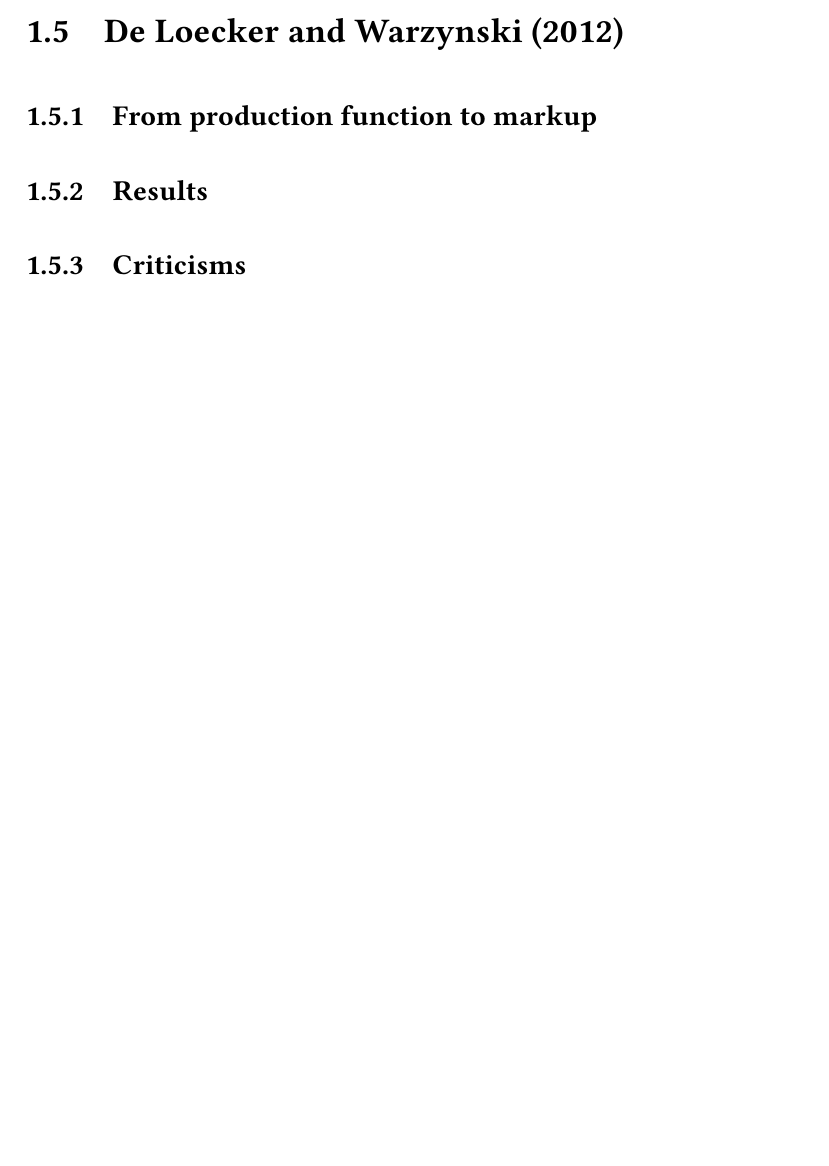
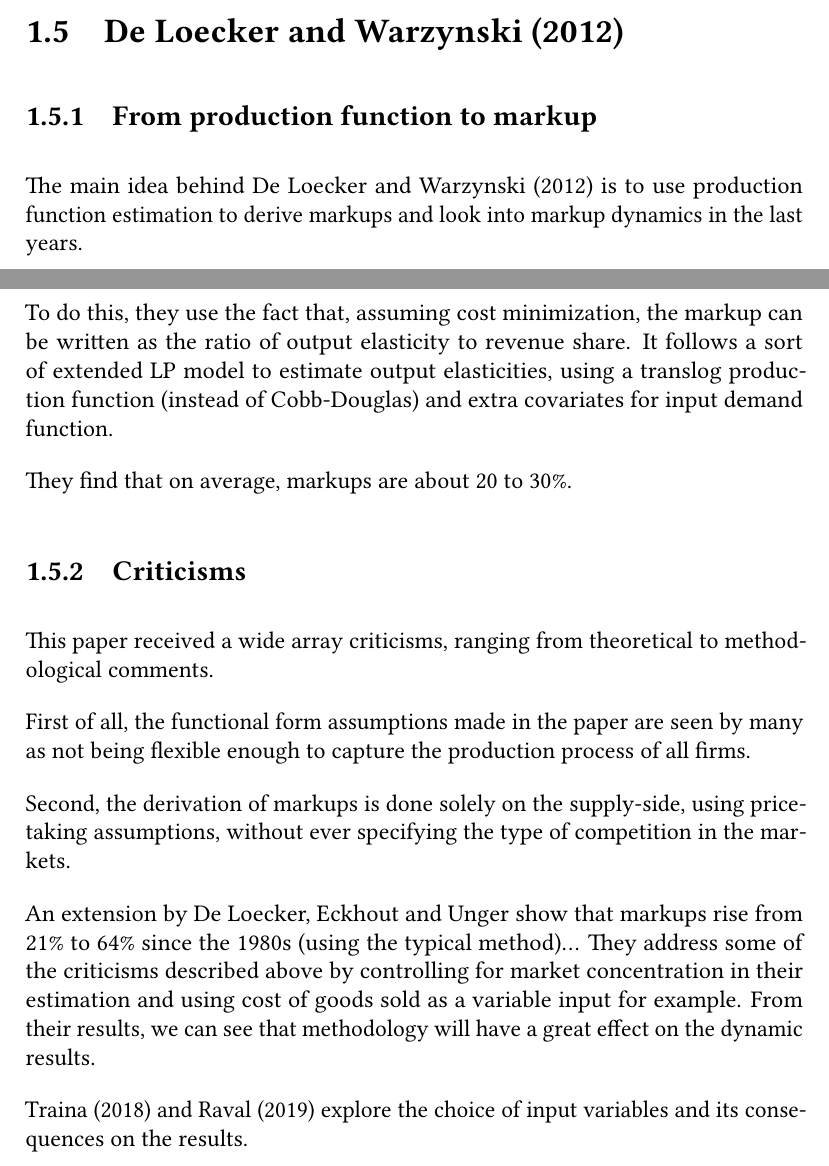
Before and after one commit to sarkispa/LectureNotes, a LaTeX thesis (io/io2/8854_LectureNotes.tex, which reads io/io2/chapters/production.tex): part of page 10 of 35 before the commit and two parts of pages 10 and 11 of 36 after it, the two joined at a grey line, cut so that both start at the same text, the shorter picture padded with empty space. Compiled offline with pdfLaTeX.

Commit message:
IO2: finished production ch.

```diff
--- a/io/io2/chapters/production.tex
+++ b/io/io2/chapters/production.tex
@@ -65,10 +65,20 @@ Again, the estimation procedure is very similar to the two previous approaches,
 
 \subsection{From production function to markup}
 
+The main idea behind De Loecker and Warzynski (2012) is to use production function estimation to derive markups and look into markup dynamics in the last years.
 
+To do this, they use the fact that, assuming cost minimization, the markup can be written as the ratio of output elasticity to revenue share. It follows a sort of extended LP model to estimate output elasticities, using a translog production function (instead of Cobb-Douglas) and extra covariates for input demand function.
 
-\subsection{Results}
-
-
+They find that on average, markups are about 20 to 30\%.
 
 \subsection{Criticisms}
+
+This paper received a wide array criticisms, ranging from theoretical to methodological comments.
+
+First of all, the functional form assumptions made in the paper are seen by many as not being flexible enough to capture the production process of all firms.
+
+Second, the derivation of markups is done solely on the supply-side, using price-taking assumptions, without ever specifying the type of competition in the markets.
+
+An extension by De Loecker, Eckhout and Unger show that markups rise from 21\% to 64\% since the 1980s (using the typical method)... They address some of the criticisms described above by controlling for market concentration in their estimation and using cost of goods sold as a variable input for example. From their results, we can see that methodology will have a great effect on the dynamic results.
+
+Traina (2018) and Raval (2019) explore the choice of input variables and its consequences on the results.
```
Also changed, not shown: io/io2/8854_LectureNotes.pdf.
